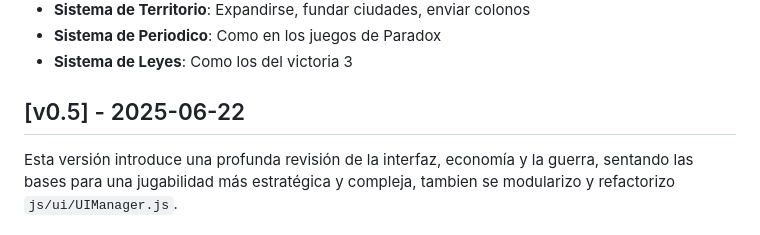
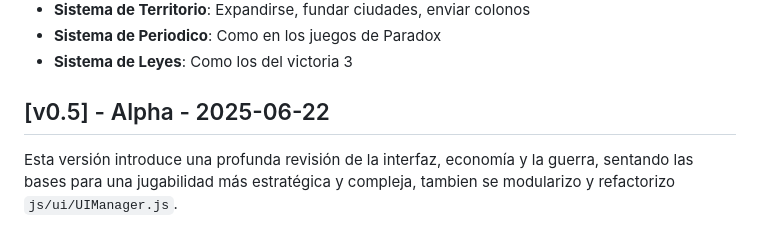
Before and after one commit to velosergio/Worldx, a Markdown page: changenotes.md, the part around the change. GitHub-like rendering.

Commit message:
0.5
test CI

```diff
--- a/changenotes.md
+++ b/changenotes.md
@@ -27,7 +27,7 @@
 - **Sistema de Periodico**: Como en los juegos de Paradox
 - **Sistema de Leyes**: Como los del victoria 3
 
-## [v0.5] - 2025-06-22
+## [v0.5] - Alpha - 2025-06-22
 
 Esta versión introduce una profunda revisión de la interfaz, economía y la guerra, sentando las bases para una jugabilidad más estratégica y compleja, tambien se modularizo y refactorizo `js/ui/UIManager.js`.
 
```
